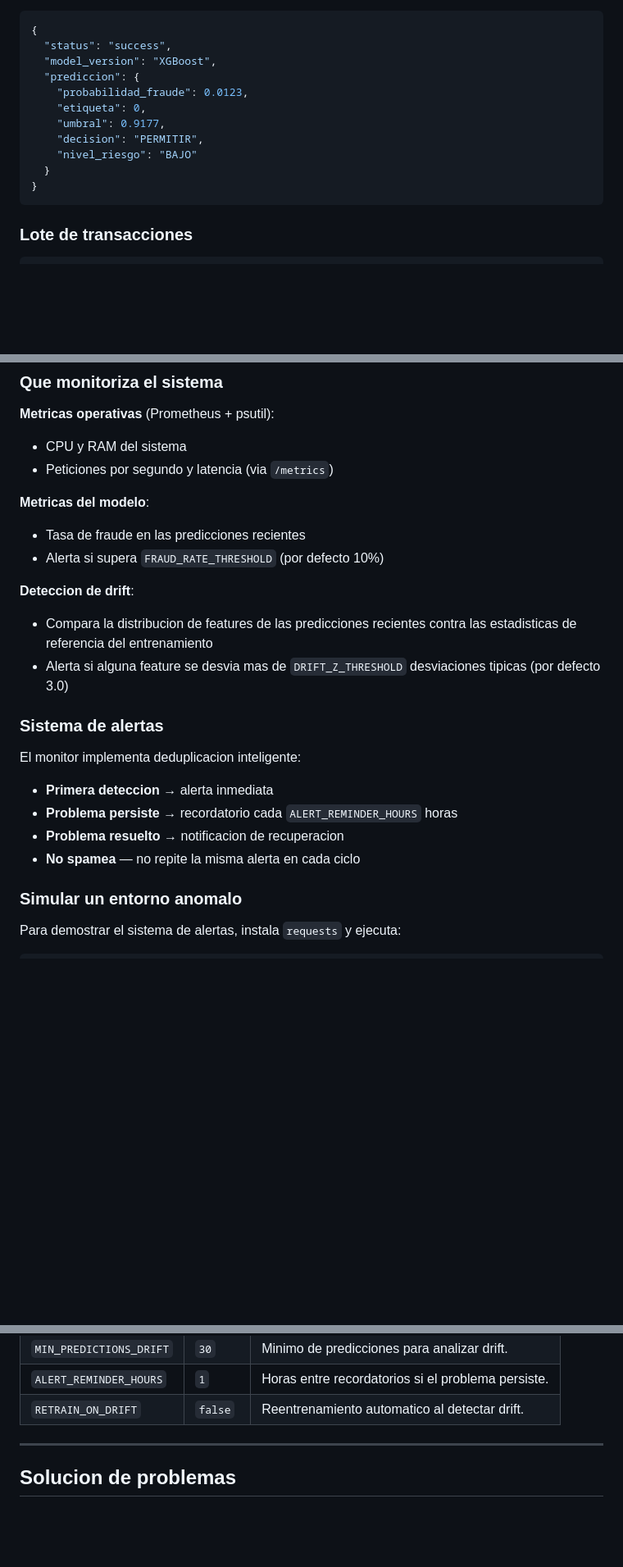
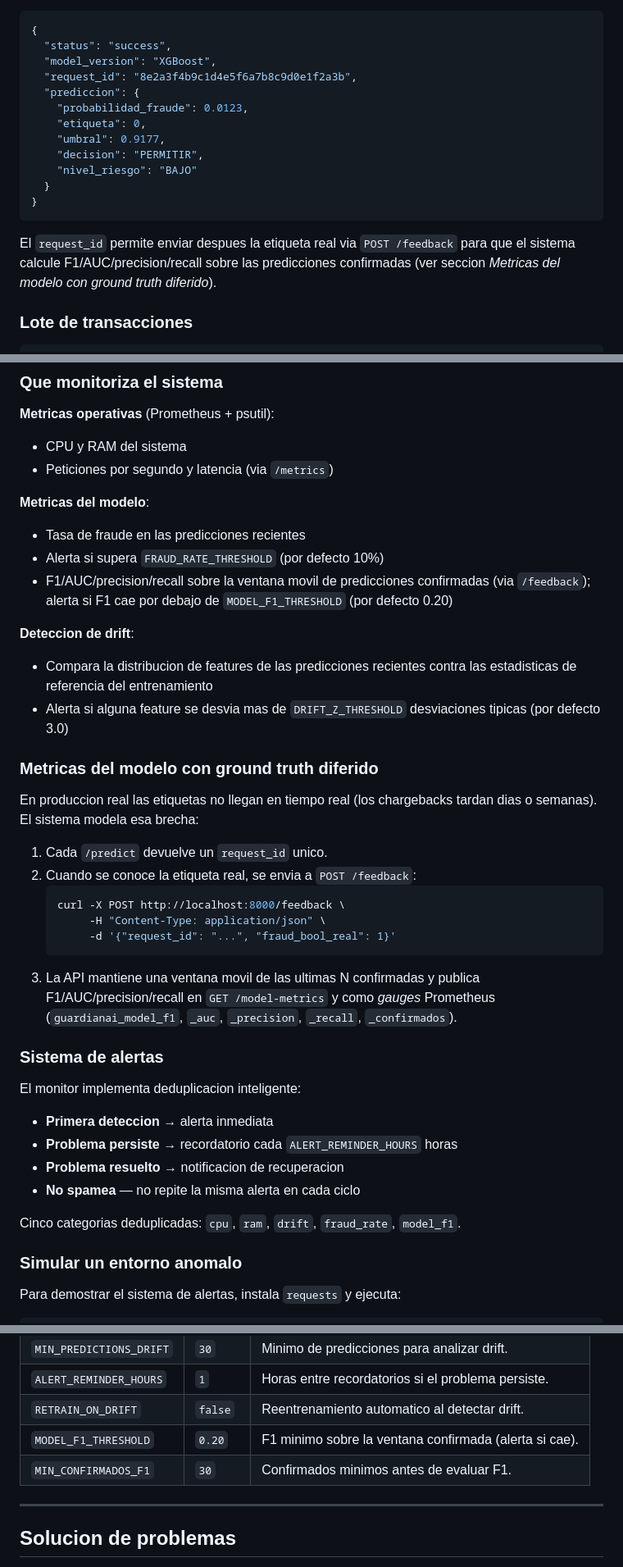
Before and after one commit to davidmir39/GuardianAI, a Markdown page: deployment/README.md, 3 parts joined by grey strips. Shown at 82% size. Drawn GitHub-style; blank space fills up the shorter version.

````diff
--- a/deployment/README.md
+++ b/deployment/README.md
@@ -114,6 +115,7 @@ Respuesta esperada (ejemplo):
 {
   "status": "success",
   "model_version": "XGBoost",
+  "request_id": "8e2a3f4b9c1d4e5f6a7b8c9d0e1f2a3b",
   "prediccion": {
     "probabilidad_fraude": 0.0123,
     "etiqueta": 0,
@@ -123,6 +125,10 @@ Respuesta esperada (ejemplo):
   }
 }
 ```
+
+El `request_id` permite enviar despues la etiqueta real via `POST /feedback`
+para que el sistema calcule F1/AUC/precision/recall sobre las predicciones
+confirmadas (ver seccion *Metricas del modelo con ground truth diferido*).
 
 ### Lote de transacciones
 
@@ -168,11 +176,31 @@ TELEGRAM_CHAT_ID=tu_chat_id_aqui
 **Metricas del modelo**:
 - Tasa de fraude en las predicciones recientes
 - Alerta si supera `FRAUD_RATE_THRESHOLD` (por defecto 10%)
+- F1/AUC/precision/recall sobre la ventana movil de predicciones confirmadas
+  (via `/feedback`); alerta si F1 cae por debajo de `MODEL_F1_THRESHOLD`
+  (por defecto 0.20)
 
 **Deteccion de drift**:
 - Compara la distribucion de features de las predicciones recientes
   contra las estadisticas de referencia del entrenamiento
 - Alerta si alguna feature se desvia mas de `DRIFT_Z_THRESHOLD` desviaciones tipicas (por defecto 3.0)
+
+### Metricas del modelo con ground truth diferido
+
+En produccion real las etiquetas no llegan en tiempo real (los chargebacks
+tardan dias o semanas). El sistema modela esa brecha:
+
+1. Cada `/predict` devuelve un `request_id` unico.
+2. Cuando se conoce la etiqueta real, se envia a `POST /feedback`:
+   ```bash
+   curl -X POST http://localhost:8000/feedback \
+        -H "Content-Type: application/json" \
+        -d '{"request_id": "...", "fraud_bool_real": 1}'
+   ```
+3. La API mantiene una ventana movil de las ultimas N confirmadas y
+   publica F1/AUC/precision/recall en `GET /model-metrics` y como
+   *gauges* Prometheus (`guardianai_model_f1`, `_auc`, `_precision`,
+   `_recall`, `_confirmados`).
 
 ### Sistema de alertas
 
@@ -182,6 +210,8 @@ El monitor implementa deduplicacion inteligente:
 - **Problema persiste** → recordatorio cada `ALERT_REMINDER_HOURS` horas
 - **Problema resuelto** → notificacion de recuperacion
 - **No spamea** — no repite la misma alerta en cada ciclo
+
+Cinco categorias deduplicadas: `cpu`, `ram`, `drift`, `fraud_rate`, `model_f1`.
 
 ### Simular un entorno anomalo
 
@@ -305,6 +359,8 @@ Copie `.env.example` a `.env` y modifique lo que necesite.
 | `MIN_PREDICTIONS_DRIFT`  | `30`    | Minimo de predicciones para analizar drift.       |
 | `ALERT_REMINDER_HOURS`   | `1`     | Horas entre recordatorios si el problema persiste.|
 | `RETRAIN_ON_DRIFT`       | `false` | Reentrenamiento automatico al detectar drift.     |
+| `MODEL_F1_THRESHOLD`     | `0.20`  | F1 minimo sobre la ventana confirmada (alerta si cae). |
+| `MIN_CONFIRMADOS_F1`     | `30`    | Confirmados minimos antes de evaluar F1.          |
 
 ---
 
````
Also changed, not shown: other parts of deployment/README.md (+44 -17 lines).
